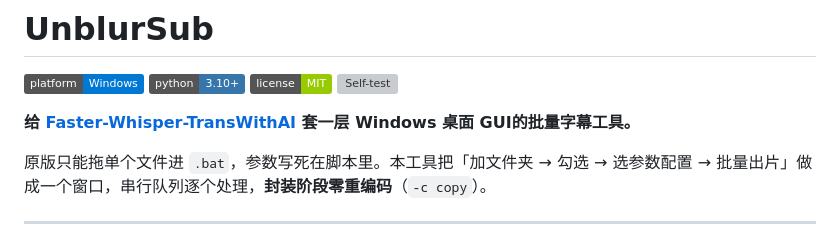
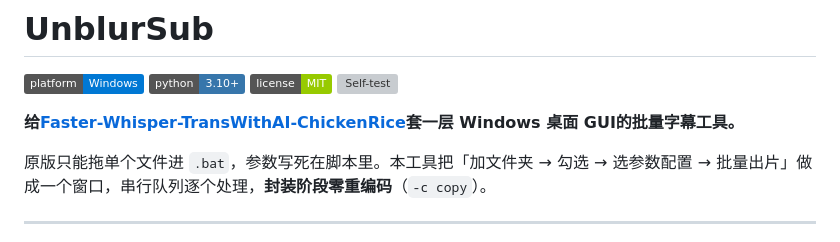
Before and after one commit to zyy19930304/UnblurSub, a Markdown page: README.md, the part around the change. GitHub-like rendering; badges without logos; grey boxes are pictures that could not be loaded.

Commit message:
fix: 更新项目链接至Faster-Whisper-TransWithAI-ChickenRice

```diff
--- a/README.md
+++ b/README.md
@@ -5,7 +5,7 @@
 [![License](https://img.shields.io/badge/license-MIT-green)](./LICENSE)
 [![Self-test](https://img.shields.io/badge/selftest-192%2F192-4CAF50)](./selftest.py)
 
-**给 [Faster-Whisper-TransWithAI](https://github.com/readbeyond/Faster-Whisper-TransWithAI) 套一层 Windows 桌面 GUI的批量字幕工具。**
+**给[Faster-Whisper-TransWithAI-ChickenRice](https://github.com/TransWithAI/Faster-Whisper-TransWithAI-ChickenRice)套一层 Windows 桌面 GUI的批量字幕工具。**
 
 原版只能拖单个文件进 `.bat`，参数写死在脚本里。本工具把「加文件夹 → 勾选 → 选参数配置 → 批量出片」做成一个窗口，串行队列逐个处理，**封装阶段零重编码**（`-c copy`）。
 
```
